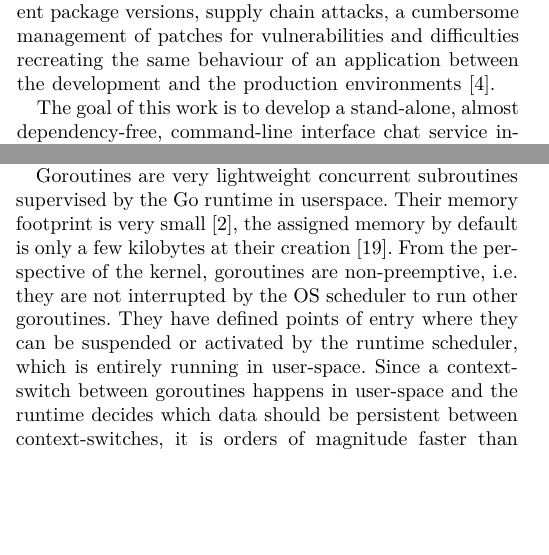
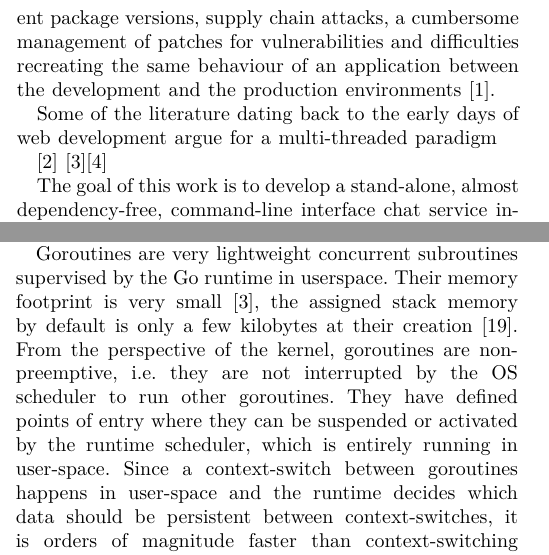
Before and after one commit to erodrigufer/papayaChat, a LaTeX paper (academicArticle/paper.tex, which reads academicArticle/chapters/introduction.tex, academicArticle/chapters/soa.tex): two parts of the columns of pages 1 and 2 of 6, joined at a grey line, cut so that both start at the same text, the shorter picture padded with empty space. Compiled offline with XeLaTeX.

Commit message:
working on soa and intro

```diff
--- a/academicArticle/chapters/introduction.tex
+++ b/academicArticle/chapters/introduction.tex
@@ -1,9 +1,11 @@
 \section{Introduction}
 When using any of the most popular modern web development frameworks the inherent system architecture supporting multiple concurrent client connections is often concealed from the developer. Moreover, the system-level design choices to handle concurrent connections tend to be immutable, so that, for instance, a framework based on an event-driven architecture, like Node.js, cannot be modified or configured to work in a multi-threaded or multi-procedural way. It could be argued that modern web development ecosystems have entirely renounced providing the user with the full spectrum of system-level primitives that can enable concurrency, in favour of abstracting the complexity of concurrent systems away from the framework's APIs and making portability invisible to the developer.
 
+Another aspect that characterizes some of these frameworks, is that the developer ends up having many different library or packet dependencies from a diverse range of sources, which are sometimes fundamental to enable basic functionality or enhance the capabilities of the framework. With an increasing number of dependencies numerous issues can arise, e.g. mutual incompatibilities between different package versions, supply chain attacks, a cumbersome management of patches for vulnerabilities and difficulties recreating the same behaviour of an application between the development and the production environments \cite{2012PoulHenning}.
+
+Some of the literature dating back to the early days of web development argue for a multi-threaded paradigm
+
 \cite{2005Threads} \cite{2013ContextSwitching}\cite{2003Events}
-
-Another aspect that characterizes some of these frameworks, is that the developer ends up having many different library or packet dependencies from a diverse range of sources, which are sometimes fundamental to enable basic functionality or enhance the capabilities of the framework. With an increasing number of dependencies numerous issues can arise, e.g. mutual incompatibilities between different package versions, supply chain attacks, a cumbersome management of patches for vulnerabilities and difficulties recreating the same behaviour of an application between the development and the production environments \cite{2012PoulHenning}.
 
 The goal of this work is to develop a stand-alone, almost dependency-free, command-line interface chat service independent of current backend frameworks. In order to explore the challenges and advantages of different system-level networking architectures. There is an unexplored technological gap, because current web frameworks do not offer the ability to implement backend services in a multi-procedural and dependency-free way.
 
--- a/academicArticle/chapters/soa.tex
+++ b/academicArticle/chapters/soa.tex
@@ -15,9 +15,9 @@ If the main goal of this paper is to open a developer's eyes to the many differe
 	\caption{High level depiction of the runtime environment in Go. \textit{Goroutines} are depicted as circles, OS threads as rectangles. Active goroutines running on a \textit{context} are green, idle goroutines waiting in a queue are yellow. The same color semantics apply to active and idle OS threads.}
 	\label{fig_go_runtime}
 \end{figure}
-The idiomatic way of dealing with client connections in Go, either in an HTTP(s) server or through solely raw TCP communication, is by spawning a new goroutine that handles each client concurrently \cite{Morsing2013_2}\cite{GoNet}\cite{GoHTTP}. From a software engineering perspective this is a very practical approach, since it elevates the level of abstraction that the programmer has to deal with, so that it is unnecessary to directly intervene in memory synchronization and the management of a thread pool. This should have as a consequence gains in developer productivity, with the trade-off that there is less design freedom. The pledge of Go is that the runtime will single-handedly manage the scheduling of goroutines in the most effective way possible and that goroutines are so lightweight that the developer should not worry upfront about the amount of goroutines that would simultaneously be spawned \cite{Cox-Buday2017}.
+The idiomatic way of dealing with client connections in Go, either in an HTTP(s) server or through solely raw TCP communication, is by spawning a new goroutine that handles each client concurrently \cite{Morsing2013_2}\cite{GoNet}\cite{GoHTTP}. From a software engineering perspective this is a very practical approach, since it elevates the level of abstraction that the programmer has to deal with, so that it is unnecessary to directly intervene in memory synchronization and the management of a thread pool. This should have as a consequence gains in developer productivity, with the trade-off that there is less design freedom. The pledge of Go is that the runtime will single-handedly manage the scheduling of goroutines in the most effective way possible and that goroutines are so lightweight that the developer should not worry upfront about the amount of goroutines that would simultaneously be spawned \cite{2013ContextSwitching}\cite{Cox-Buday2017}.
 
-Goroutines are very lightweight concurrent subroutines  supervised by the Go \textit{runtime} in userspace. Their memory footprint is very small \cite{2013ContextSwitching}, the assigned memory by default is only a few kilobytes at their creation \cite{Cox-Buday2017}. From the perspective of the kernel, goroutines are non-preemptive, i.e. they are not interrupted by the OS scheduler to run other goroutines. They have defined \textit{points of entry} where they can be suspended or activated by the runtime scheduler, which is entirely running in user-space. Since a context-switch between goroutines happens in user-space and the runtime decides which data should be persistent between context-switches, it is orders of magnitude faster than context-switching between OS threads \cite{Cox-Buday2017} or between OS processes \cite{Kerrisk2010}. A context-switch between OS threads or processes is a costly operation in terms of both the kernel-side data structures needed to maintain all threads and processes, the operations performed in kernel space to make the transition happen and, possibly, the shifting of memory blocks during the transition.
+Goroutines are very lightweight concurrent subroutines  supervised by the Go \textit{runtime} in userspace. Their memory footprint is very small \cite{2013ContextSwitching}, the assigned stack memory by default is only a few kilobytes at their creation \cite{Cox-Buday2017}. From the perspective of the kernel, goroutines are non-preemptive, i.e. they are not interrupted by the OS scheduler to run other goroutines. They have defined \textit{points of entry} where they can be suspended or activated by the runtime scheduler, which is entirely running in user-space. Since a context-switch between goroutines happens in user-space and the runtime decides which data should be persistent between context-switches, it is orders of magnitude faster than context-switching between OS threads \cite{Cox-Buday2017} or between OS processes \cite{Kerrisk2010}. A context-switch between OS threads or processes is a costly operation in terms of both the kernel-side data structures needed to maintain all threads and processes, the operations performed in kernel space to make the transition happen and, possibly, the shifting of memory blocks during the transition.
 
 \subsection{Runtime scheduler}
 Each Go executable is compiled with its own statically linked runtime environment in charge of scheduling the goroutines, garbage collection and other tasks. The system model that describes the runtime scheduler consists of three main elements: all statically and dynamically called goroutines, a context and the OS threads where the goroutines are run. Goroutines are placed by the runtime in either the local queue of a context or in the global queue pending to be run by a context in one of the OS threads, as illustrated in figure \ref{fig_go_runtime}. The contexts are in charge of managing the scheduling of the goroutine queues.
```
Also changed, not shown: academicArticle/paper.pdf.
